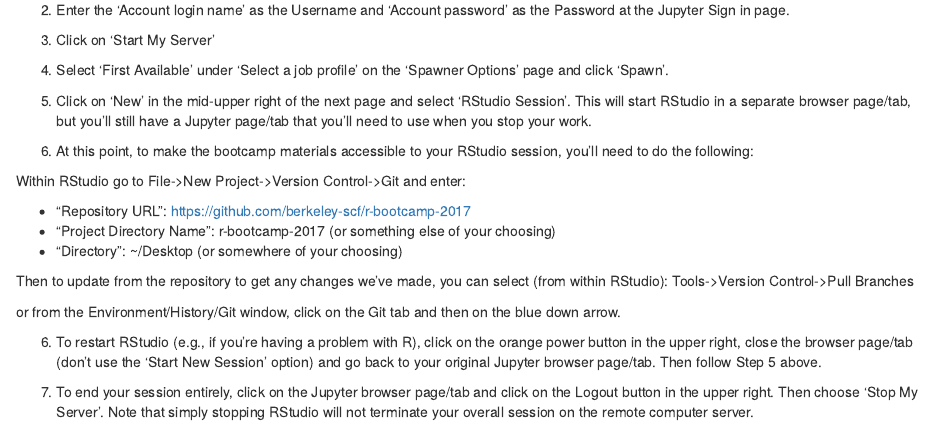
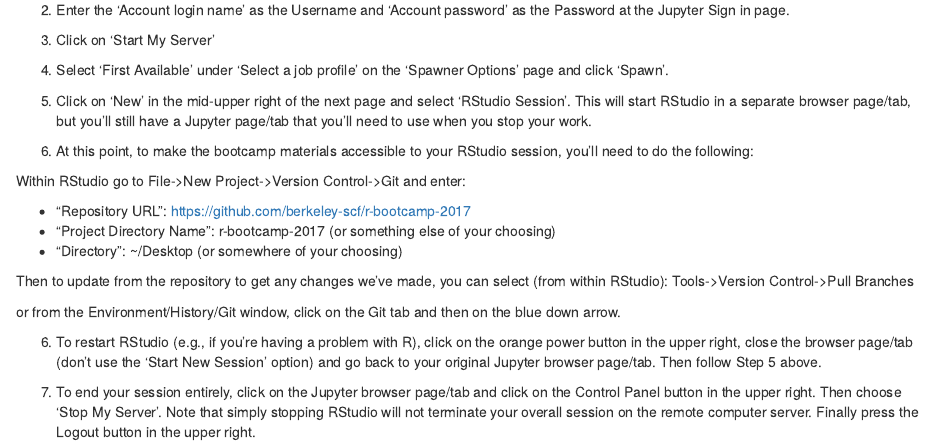
Before and after one commit to berkeley-scf/r-bootcamp-2018, an R Markdown document (admin/RStudioServerLogin.Rmd): the page in a window 1100 px wide, from 110 px down. Rendered offline with R 4.5, knitr and Pandoc, with nearby package versions.

Commit message:
Update the end session how-to in server instr

```diff
--- a/admin/RStudioServerLogin.Rmd
+++ b/admin/RStudioServerLogin.Rmd
@@ -27,4 +27,4 @@ or from the Environment/History/Git window, click on the Git tab and then on the
 
 6) To restart RStudio (e.g., if you're having a problem with R), click on the orange power button in the upper right, close the browser page/tab (don't use the 'Start New Session' option) and go back to your original Jupyter browser page/tab. Then follow Step 5 above.
 
-7) To end your session entirely, click on the Jupyter browser page/tab and click on the Logout button in the upper right. Then choose 'Stop My Server'. Note that simply stopping RStudio will not terminate your overall session on the remote computer server.
+7) To end your session entirely, click on the Jupyter browser page/tab and click on the Control Panel button in the upper right. Then choose 'Stop My Server'. Note that simply stopping RStudio will not terminate your overall session on the remote computer server. Finally press the Logout button in the upper right.
```
